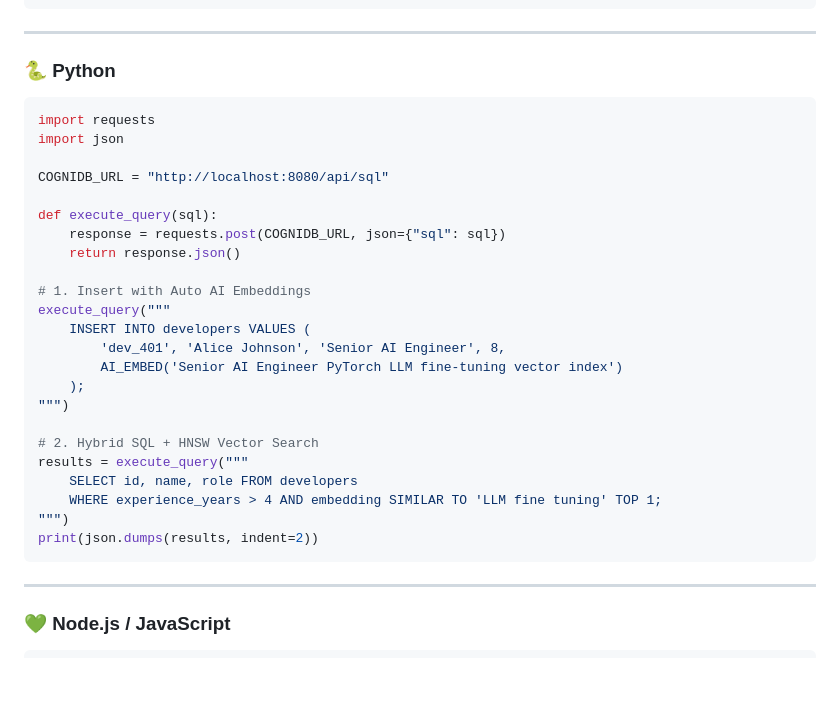
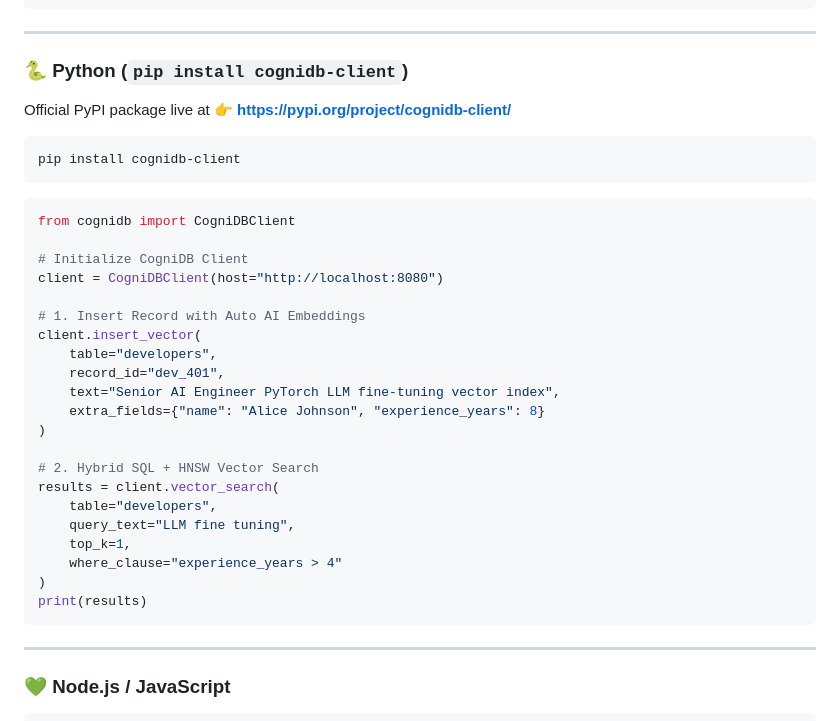
Before and after one commit to upendra-manike/CogniDB, a Markdown page: DOCUMENTATION.md, the part around the change. Rendered like a GitHub page; blank space fills up the shorter version.

Commit message:
docs: add PyPI package badge (pip install cognidb-client) and update Python client documentation

````diff
--- a/DOCUMENTATION.md
+++ b/DOCUMENTATION.md
@@ -212,31 +212,36 @@ public interface ProductRepository extends JpaRepository<Product, String> {
 
 ---
 
-### 🐍 Python
+### 🐍 Python (`pip install cognidb-client`)
+
+Official PyPI package live at 👉 **[https://pypi.org/project/cognidb-client/](https://pypi.org/project/cognidb-client/)**
+
+```bash
+pip install cognidb-client
+```
+
 ```python
-import requests
-import json
+from cognidb import CogniDBClient
 
-COGNIDB_URL = "http://localhost:8080/api/sql"
+# Initialize CogniDB Client
+client = CogniDBClient(host="http://localhost:8080")
 
-def execute_query(sql):
-    response = requests.post(COGNIDB_URL, json={"sql": sql})
-    return response.json()
-
-# 1. Insert with Auto AI Embeddings
-execute_query("""
-    INSERT INTO developers VALUES (
-        'dev_401', 'Alice Johnson', 'Senior AI Engineer', 8,
-        AI_EMBED('Senior AI Engineer PyTorch LLM fine-tuning vector index')
-    );
-""")
+# 1. Insert Record with Auto AI Embeddings
+client.insert_vector(
+    table="developers",
+    record_id="dev_401",
+    text="Senior AI Engineer PyTorch LLM fine-tuning vector index",
+    extra_fields={"name": "Alice Johnson", "experience_years": 8}
+)
 
 # 2. Hybrid SQL + HNSW Vector Search
-results = execute_query("""
-    SELECT id, name, role FROM developers
-    WHERE experience_years > 4 AND embedding SIMILAR TO 'LLM fine tuning' TOP 1;
-""")
-print(json.dumps(results, indent=2))
+results = client.vector_search(
+    table="developers",
+    query_text="LLM fine tuning",
+    top_k=1,
+    where_clause="experience_years > 4"
+)
+print(results)
 ```
 
 ---
````
